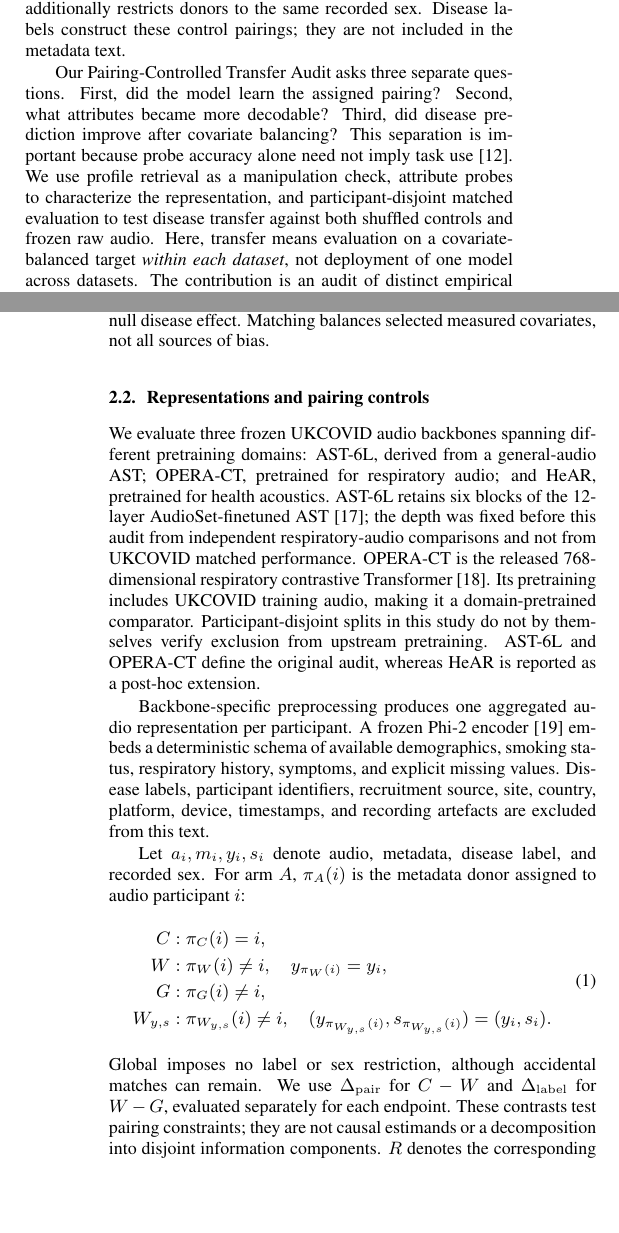
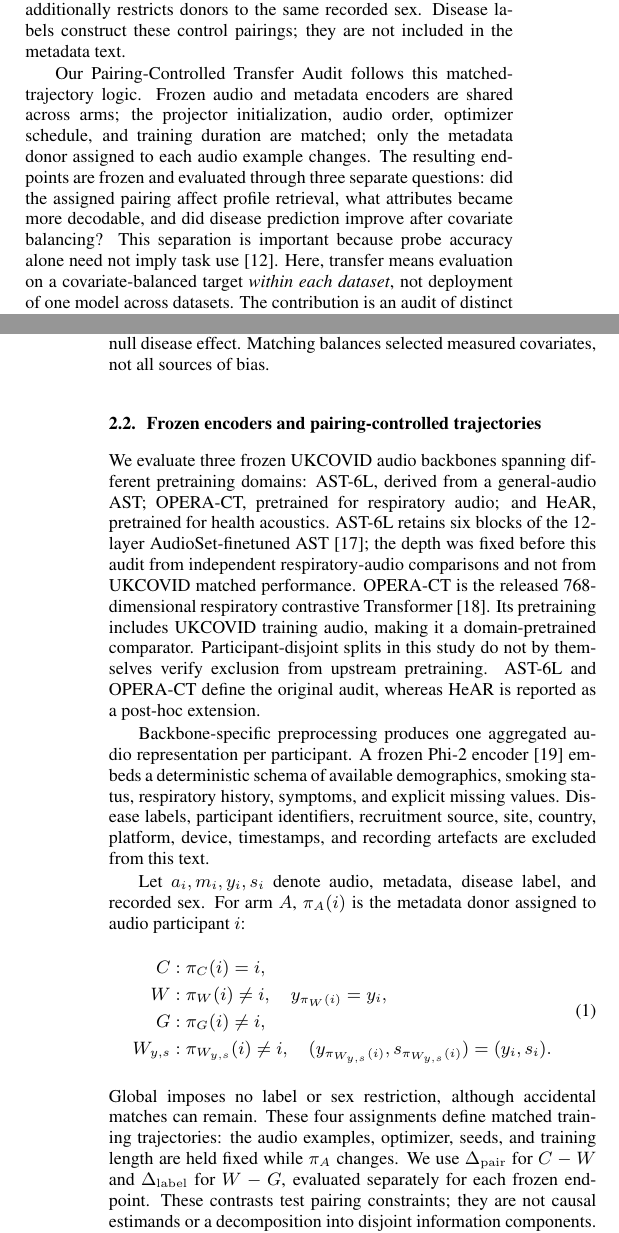
Before and after one commit to Heliumnm/schema-audio-alignment, a LaTeX paper (paper/icassp2027/main.tex): two parts of the columns of pages 1 and 2 of 5, joined at a grey line, cut so that both start at the same text, the shorter picture padded with empty space. Compiled offline with pdfLaTeX.

Commit message:
Align ICASSP paper with matched-trajectory framing

```diff
--- a/paper/icassp2027/main.tex
+++ b/paper/icassp2027/main.tex
@@ -101,14 +102,15 @@ restriction. A post-hoc control, \wys{}, additionally restricts donors to the
 same recorded sex. Disease labels construct these control pairings; they are not
 included in the metadata text.
 
-Our Pairing-Controlled Transfer Audit asks three separate questions. First, did
-the model learn the assigned pairing? Second, what attributes became more
-decodable? Third, did disease prediction improve after covariate balancing?
-This separation is important because probe accuracy alone need not imply task
-use \cite{ravichander2021probing}. We use profile retrieval as a manipulation
-check, attribute probes to characterize the representation, and
-participant-disjoint matched evaluation to test disease transfer against both
-shuffled controls and frozen raw audio. Here, transfer means evaluation on a
+Our Pairing-Controlled Transfer Audit follows this matched-trajectory logic.
+Frozen audio and metadata encoders are shared across arms; the projector
+initialization, audio order, optimizer schedule, and training duration are
+matched; only the metadata donor assigned to each audio example changes. The
+resulting endpoints are frozen and evaluated through three separate questions:
+did the assigned pairing affect profile retrieval, what attributes became more
+decodable, and did disease prediction improve after covariate balancing? This
+separation is important because probe accuracy alone need not imply task use
+\cite{ravichander2021probing}. Here, transfer means evaluation on a
 covariate-balanced target \emph{within each dataset}, not deployment of one
 model across datasets. The contribution is an audit of distinct empirical
 claims, not a claim that metadata alignment is generally ineffective or that
@@ -140,7 +142,7 @@ post-hoc stress test. These analyses have different evidence status and do
 not constitute independent confirmations of a null disease effect.
 Matching balances selected measured covariates, not all sources of bias.
 
-\subsection{Representations and pairing controls}
+\subsection{Frozen encoders and pairing-controlled trajectories}
 
 We evaluate three frozen UKCOVID audio backbones spanning different pretraining
 domains: AST-6L, derived from a general-audio AST; OPERA-CT, pretrained for
@@ -174,10 +176,12 @@ For arm $A$, $\pi_A(i)$ is the metadata donor assigned to audio participant $i$:
 \label{eq:pairing}
 \end{equation}
 Global imposes no label or sex restriction, although accidental matches can
-remain. We use \dpair{} for $C-W$ and \dlabel{} for $W-G$, evaluated separately
-for each endpoint. These contrasts test pairing constraints; they are not
-causal estimands or a decomposition into disjoint information components.
-$R$ denotes the corresponding frozen raw-audio representation.
+remain. These four assignments define matched training trajectories: the audio
+examples, optimizer, seeds, and training length are held fixed while
+$\pi_A$ changes. We use \dpair{} for $C-W$ and \dlabel{} for $W-G$, evaluated
+separately for each frozen endpoint. These contrasts test pairing constraints;
+they are not causal estimands or a decomposition into disjoint information
+components. $R$ denotes the corresponding frozen raw-audio representation.
 
 The \wys{} control uses the same 20,714 training participants and rejects
 self-pairs, singleton strata, and cross-stratum fallback. The five-participant
@@ -207,5 +212,5 @@ RespiraMFM downstream Phi-2/LoRA system.
 
-\textbf{Correspondence.} Source-validation audio queries retrieve metadata
+\textbf{Endpoint 1: correspondence.} Source-validation audio queries retrieve metadata
 profiles. Identical schemas are one semantic target; macro-profile mean
 reciprocal rank (MRR) prevents frequent profiles from dominating the reported
 average. Separate post-hoc diagnostics restrict candidates by recorded sex,
@@ -213,12 +218,12 @@ or by disease label and recorded sex. These restrictions change the retrieval
 task, not the trained representation; labels define diagnostic candidate sets
 rather than encoder inputs.
 
-\textbf{Decodability.} Identically specified regularized probes predict
+\textbf{Endpoint 2: decodability.} Identically specified regularized probes predict
 recorded sex, age, symptoms, recording/cohort variables, and disease. Probe
 performance concerns the specified readout, not causal use by a disease
 classifier.
 
-\textbf{Disease prediction.} Endpoints are AUROC, negative log-likelihood
+\textbf{Endpoint 3: disease prediction.} Metrics are AUROC, negative log-likelihood
 (NLL), and Brier score. For the primary source-only endpoint, source data
 select and calibrate readouts before evaluation on matched targets.
 Matched splits do not select the projector or source-only readout.
@@ -294,7 +299,7 @@ Disease AUROC, $\wys{}-W$
 \end{tabular}
 \end{table*}
 
-\subsection{Why global shuffling is an incomplete control}
+\subsection{Label-conditioned trajectories differ from global shuffling}
 
 Within-label and Global differ even though neither preserves the original
 donor identity. For UKCOVID AST, source $W-G$ probe AUROC differences are
```
Also changed, not shown: output/pdf/icassp2027_pairing_audit.pdf, paper/icassp2027/main.tex (31 more changed lines).
